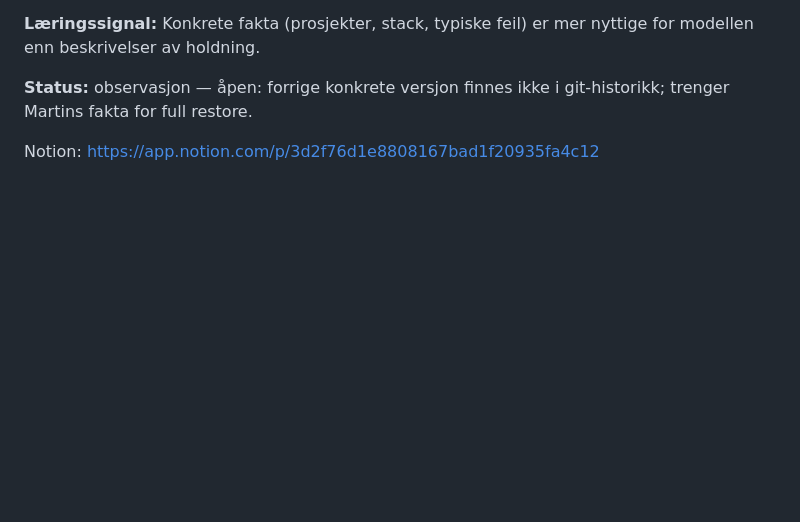
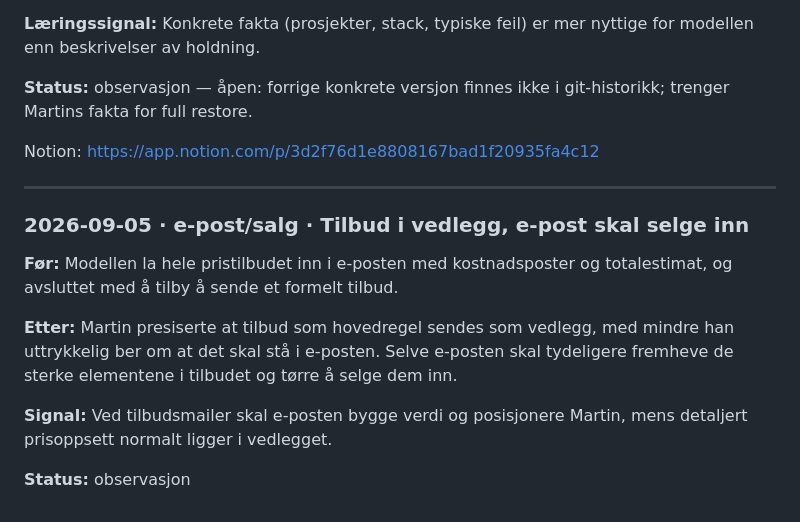
Before and after one commit to martinbrusletto-jpg/bruslettoeiendom, a Markdown page: CORRECTIONS.md, the part around the change. Rendered like a GitHub page; blank space fills up the shorter version.

Commit message:
learn: log offer email correction

```diff
--- a/CORRECTIONS.md
+++ b/CORRECTIONS.md
@@ -99,3 +99,17 @@ Konkrete fakta (prosjekter, stack, typiske feil) er mer nyttige for modellen enn
 observasjon — åpen: forrige konkrete versjon finnes ikke i git-historikk; trenger Martins fakta for full restore.
 
 Notion: https://app.notion.com/p/3d2f76d1e8808167bad1f20935fa4c12
+
+---
+
+### 2026-09-05 · e-post/salg · Tilbud i vedlegg, e-post skal selge inn
+**Før:**
+Modellen la hele pristilbudet inn i e-posten med kostnadsposter og totalestimat, og avsluttet med å tilby å sende et formelt tilbud.
+
+**Etter:**
+Martin presiserte at tilbud som hovedregel sendes som vedlegg, med mindre han uttrykkelig ber om at det skal stå i e-posten. Selve e-posten skal tydeligere fremheve de sterke elementene i tilbudet og tørre å selge dem inn.
+
+**Signal:**
+Ved tilbudsmailer skal e-posten bygge verdi og posisjonere Martin, mens detaljert prisoppsett normalt ligger i vedlegget.
+
+**Status:** observasjon
```
